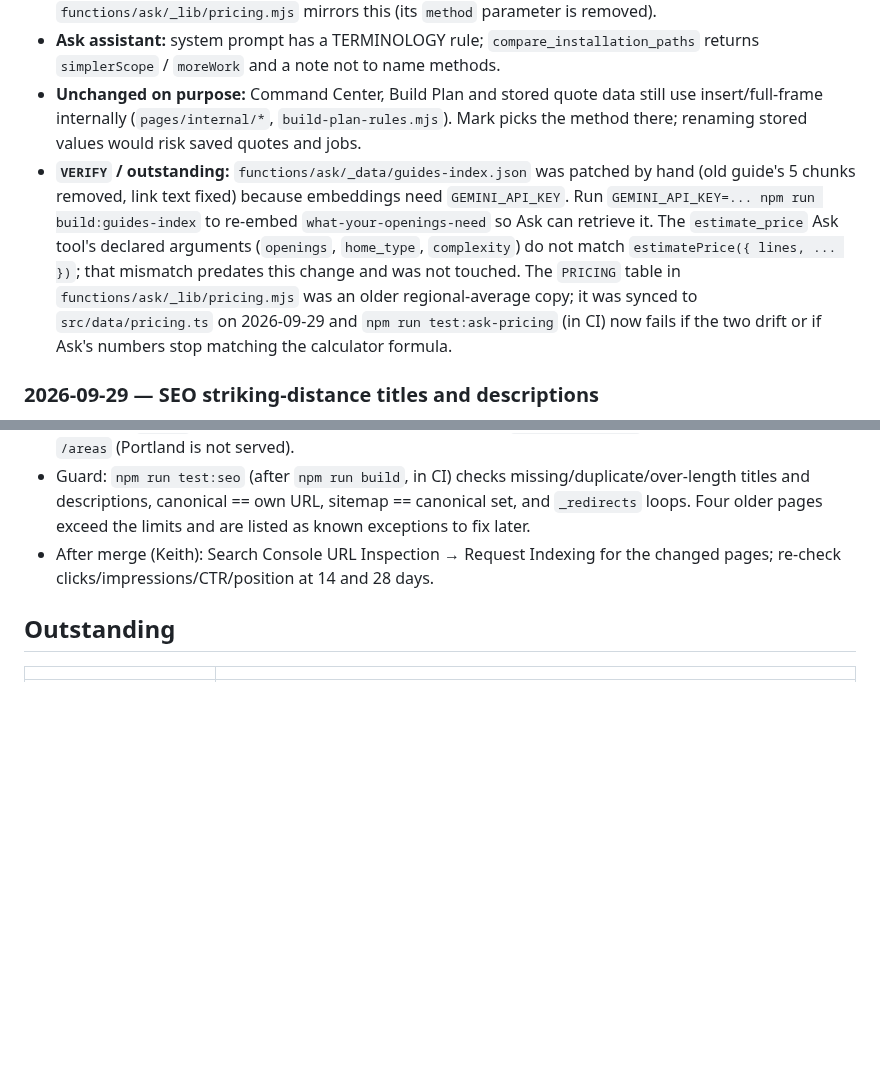
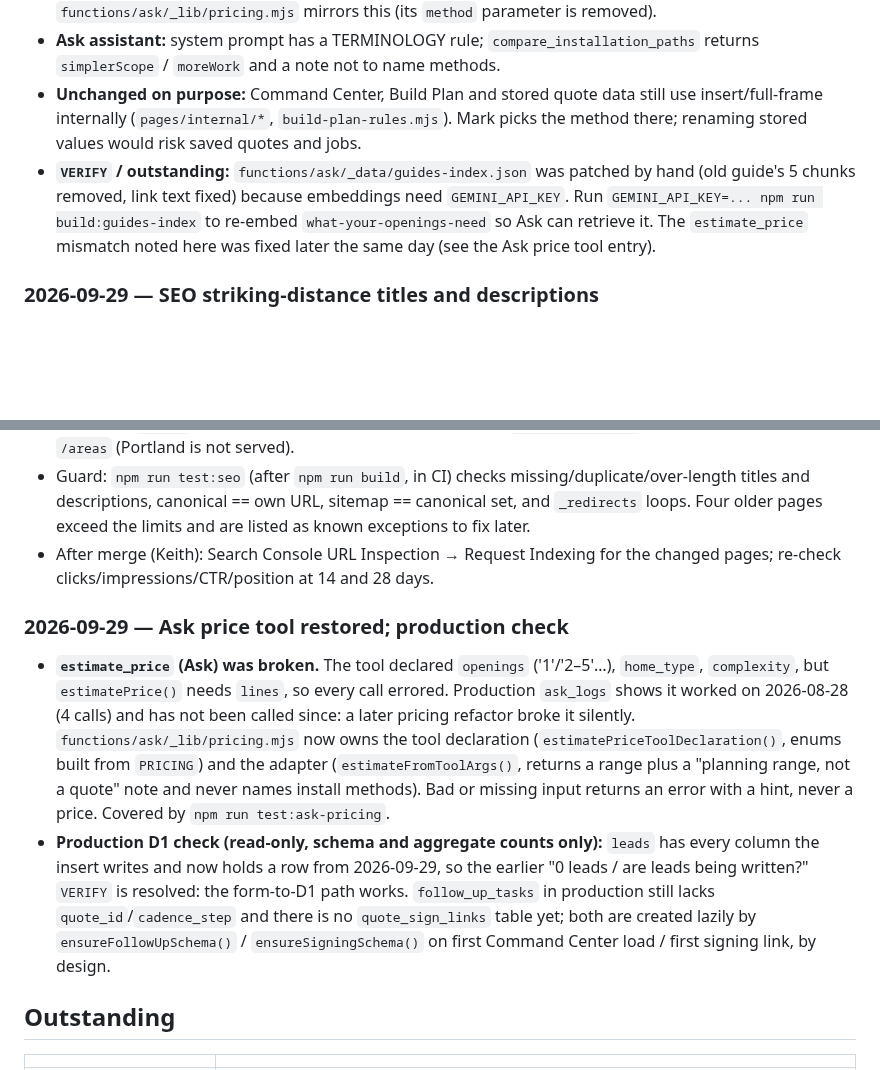
Before and after one commit to ksksrbiz-arch/windowsbyclearveiw, a Markdown page: HANDOFF.md, 2 parts joined by grey strips. Drawn GitHub-style; blank space fills up the shorter version.

Commit message:
HANDOFF: Ask price tool entry and production D1 check
Co-Authored-By: Claude Sonnet 5.5 <noreply@anthropic.com>
Claude-Session: https://claude.ai/code/session_01RJWUAWh8Bs5L4WgsgtWXzC

```diff
--- a/HANDOFF.md
+++ b/HANDOFF.md
@@ -281,7 +281,7 @@ Shipped via PRs #110–#113. What changed and the rules that came out of it:
 - **Calculator:** the "how much comes out" step is gone. One range for every house, using the old "mixed" assumption (34% of openings get the extra frame-level amount in `pricing.fullFrame`). Numbers in `src/data/pricing.ts` are unchanged, so ranges for a "mixed" house are identical to before; ranges for someone who used to pick "insert" only are now higher, and "full-frame" only lower. `functions/ask/_lib/pricing.mjs` mirrors this (its `method` parameter is removed).
 - **Ask assistant:** system prompt has a TERMINOLOGY rule; `compare_installation_paths` returns `simplerScope` / `moreWork` and a note not to name methods.
 - **Unchanged on purpose:** Command Center, Build Plan and stored quote data still use insert/full-frame internally (`pages/internal/*`, `build-plan-rules.mjs`). Mark picks the method there; renaming stored values would risk saved quotes and jobs.
-- **`VERIFY` / outstanding:** `functions/ask/_data/guides-index.json` was patched by hand (old guide's 5 chunks removed, link text fixed) because embeddings need `GEMINI_API_KEY`. Run `GEMINI_API_KEY=... npm run build:guides-index` to re-embed `what-your-openings-need` so Ask can retrieve it. The `estimate_price` Ask tool's declared arguments (`openings`, `home_type`, `complexity`) do not match `estimatePrice({ lines, ... })`; that mismatch predates this change and was not touched. The `PRICING` table in `functions/ask/_lib/pricing.mjs` was an older regional-average copy; it was synced to `src/data/pricing.ts` on 2026-09-29 and `npm run test:ask-pricing` (in CI) now fails if the two drift or if Ask's numbers stop matching the calculator formula.
+- **`VERIFY` / outstanding:** `functions/ask/_data/guides-index.json` was patched by hand (old guide's 5 chunks removed, link text fixed) because embeddings need `GEMINI_API_KEY`. Run `GEMINI_API_KEY=... npm run build:guides-index` to re-embed `what-your-openings-need` so Ask can retrieve it. The `estimate_price` mismatch noted here was fixed later the same day (see the Ask price tool entry).
 
 ### 2026-09-29 — SEO striking-distance titles and descriptions
 
@@ -289,6 +289,11 @@ Shipped via PRs #110–#113. What changed and the rules that came out of it:
 - Duplicate slash URLs needed no code change: Cloudflare already answers `/x/` with `308 -> /x`, and canonical, `og:url`, sitemap and internal links are slash-free. `/areas/portland/` now also 301s straight to `/areas` (Portland is not served).
 - Guard: `npm run test:seo` (after `npm run build`, in CI) checks missing/duplicate/over-length titles and descriptions, canonical == own URL, sitemap == canonical set, and `_redirects` loops. Four older pages exceed the limits and are listed as known exceptions to fix later.
 - After merge (Keith): Search Console URL Inspection → Request Indexing for the changed pages; re-check clicks/impressions/CTR/position at 14 and 28 days.
+
+### 2026-09-29 — Ask price tool restored; production check
+
+- **`estimate_price` (Ask) was broken.** The tool declared `openings` ('1'/'2–5'…), `home_type`, `complexity`, but `estimatePrice()` needs `lines`, so every call errored. Production `ask_logs` shows it worked on 2026-08-28 (4 calls) and has not been called since: a later pricing refactor broke it silently. `functions/ask/_lib/pricing.mjs` now owns the tool declaration (`estimatePriceToolDeclaration()`, enums built from `PRICING`) and the adapter (`estimateFromToolArgs()`, returns a range plus a "planning range, not a quote" note and never names install methods). Bad or missing input returns an error with a hint, never a price. Covered by `npm run test:ask-pricing`.
+- **Production D1 check (read-only, schema and aggregate counts only):** `leads` has every column the insert writes and now holds a row from 2026-09-29, so the earlier "0 leads / are leads being written?" `VERIFY` is resolved: the form-to-D1 path works. `follow_up_tasks` in production still lacks `quote_id`/`cadence_step` and there is no `quote_sign_links` table yet; both are created lazily by `ensureFollowUpSchema()` / `ensureSigningSchema()` on first Command Center load / first signing link, by design.
 
 ## Outstanding
 
```
